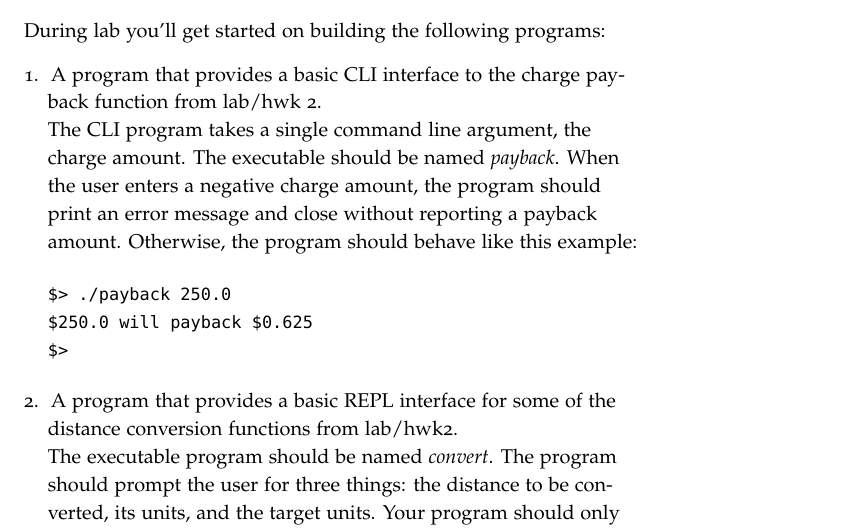
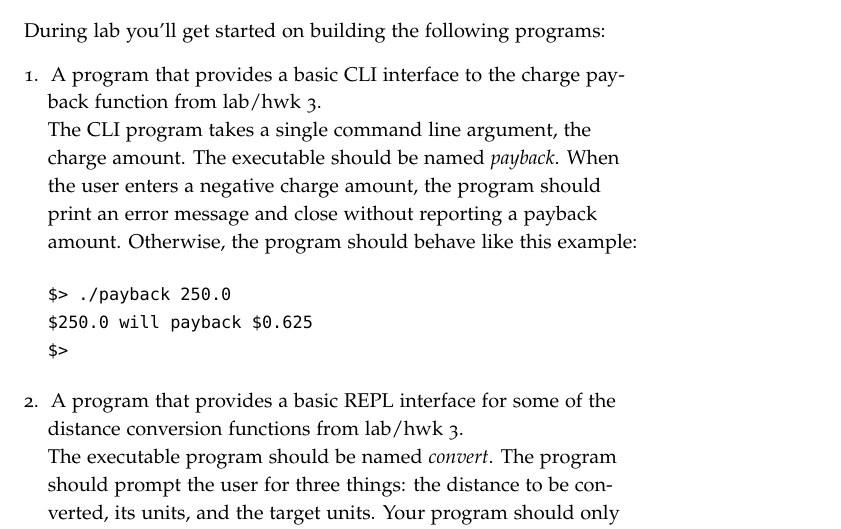
Before and after one commit to jlmayfield/MC-COMP161, a LaTeX document (Lab_and_hwk/comp161-lab4.tex): part of page 1 of 3, cut so that both start at the same text. Compiled offline with pdfLaTeX.

Commit message:
lab/hwk4 typo correction

```diff
--- a/Lab_and_hwk/comp161-lab4.tex
+++ b/Lab_and_hwk/comp161-lab4.tex
@@ -19,7 +19,7 @@ This week you'll be building basic interfaces for the functions you developed la
 
 During lab you'll get started on building the following programs:
 \begin{enumerate}
-\item A program that provides a basic CLI interface to the charge payback function from lab/hwk 2. \\
+\item A program that provides a basic CLI interface to the charge payback function from lab/hwk 3. \\
 The CLI program takes a single command line argument, the charge amount. The executable should be named \textit{payback}. When the user enters a negative charge amount, the program should print an error message and close without reporting a payback amount. Otherwise, the program should behave like this example:
 \begin{verbatim}
 $> ./payback 250.0
@@ -28,7 +28,7 @@ $>
 \end{verbatim}
 
 
-\item A program that provides a basic REPL interface for some of the distance conversion functions from lab/hwk2. \\
+\item A program that provides a basic REPL interface for some of the distance conversion functions from lab/hwk 3. \\
 The executable program should be named \textit{convert}. The program should prompt the user for three things: the distance to be converted, its units, and the target units. Your program should only allow the conversion to and from inches, centimeters, and feet. Units can be specified by a single letter\sidenote{i.e. a char value}: i for inches, c for centimeters, and f for feet. If the user enters a negative value for the distance or a unit not covered by the program, then the program should write an error message to the standard error and continue to the next loop without attempting a conversion. Otherwise, the program should produce descriptive output. A execution of the program that terminates after a single loop might look like this:
 \begin{verbatim}
 $> ./convert
```
Also changed, not shown: Lab_and_hwk/comp161-lab4.pdf.
